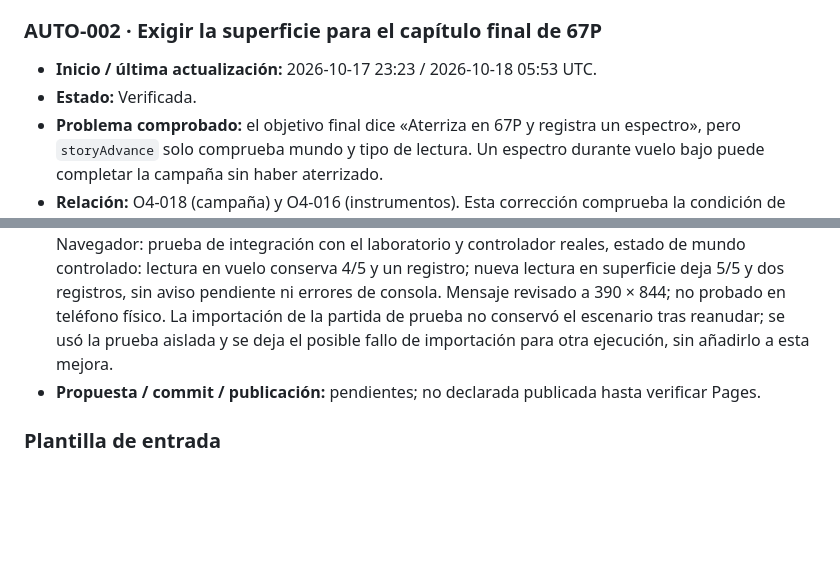
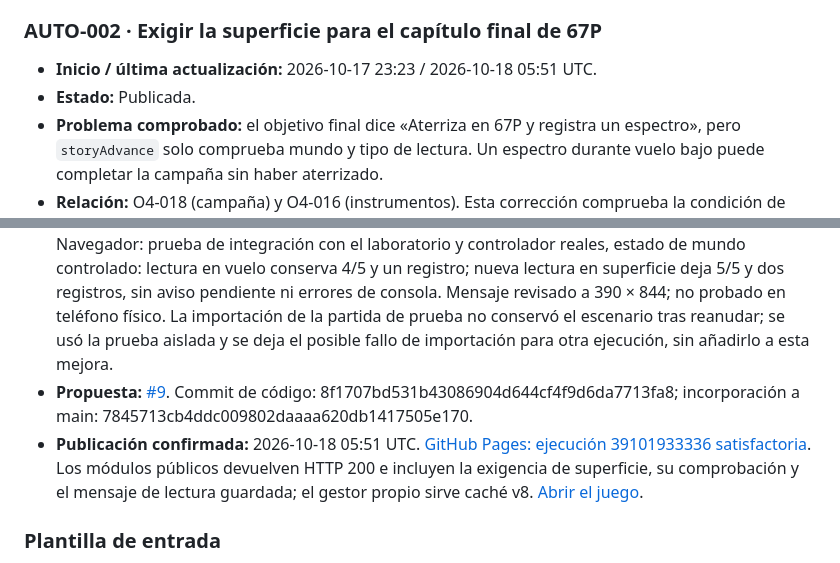
Before and after one commit to fercala/pequenos-exploradores, a Markdown page: solar-nave/MEJORAS-AUTOMATICAS.md, 2 parts joined by grey strips. GitHub-like rendering; blank space fills up the shorter version.

Commit message:
docs(orbita): record verified AUTO-002 deployment

```diff
--- a/solar-nave/MEJORAS-AUTOMATICAS.md
+++ b/solar-nave/MEJORAS-AUTOMATICAS.md
@@ -86,8 +86,8 @@ Antes de asignar un ID nuevo, comprueba `main`, las entradas siguientes y las pr
 
 ### AUTO-002 · Exigir la superficie para el capítulo final de 67P
 
-- **Inicio / última actualización:** 2026-10-17 23:23 / 2026-10-18 05:53 UTC.
-- **Estado:** Verificada.
+- **Inicio / última actualización:** 2026-10-17 23:23 / 2026-10-18 05:51 UTC.
+- **Estado:** Publicada.
 - **Problema comprobado:** el objetivo final dice «Aterriza en 67P y registra un espectro», pero `storyAdvance` solo comprueba mundo y tipo de lectura. Un espectro durante vuelo bajo puede completar la campaña sin haber aterrizado.
 - **Relación:** O4-018 (campaña) y O4-016 (instrumentos). Esta corrección comprueba la condición de superficie que ya exige el objetivo; no añade otra campaña ni otro instrumento.
 - **Criterio de aceptación:** un espectro desde vuelo, EVA, acoplamiento o una maniobra no completa el capítulo final. Una nueva lectura tras aterrizar, o durante caminata/rover cerca del suelo, sí lo completa. La lectura en vuelo sigue guardándose y explica el requisito pendiente. Se conservan los otros capítulos y las partidas ya completadas.
@@ -95,7 +95,8 @@ Antes de asignar un ID nuevo, comprueba `main`, las entradas siguientes y las pr
 - **Cambio:** condición explícita de superficie para el último capítulo, comprobada desde el controlador con vehículo, aterrizaje, altura real del terreno, maniobra y acoplamiento. La lectura aérea se conserva y explica el requisito. Se limpia ese aviso al completar. Versión 0.4.2 y caché propia v8.
 - **Archivos:** systems.js, mission-control.js, tests/systems.test.mjs, tests/mission-control.test.mjs, package.json, README.md y sw.js, además de este registro.
 - **Validación:** 46 pruebas satisfactorias y construcción estática. Regresiones para vuelo bajo, EVA, maniobra, acoplamiento, altura excesiva, nave aterrizada, caminata, rover y partidas completadas. Navegador: prueba de integración con el laboratorio y controlador reales, estado de mundo controlado: lectura en vuelo conserva 4/5 y un registro; nueva lectura en superficie deja 5/5 y dos registros, sin aviso pendiente ni errores de consola. Mensaje revisado a 390 × 844; no probado en teléfono físico. La importación de la partida de prueba no conservó el escenario tras reanudar; se usó la prueba aislada y se deja el posible fallo de importación para otra ejecución, sin añadirlo a esta mejora.
-- **Propuesta / commit / publicación:** pendientes; no declarada publicada hasta verificar Pages.
+- **Propuesta:** [#9](https://github.com/fercala/pequenos-exploradores/pull/9). Commit de código: 8f1707bd531b43086904d644cf4f9d6da7713fa8; incorporación a main: 7845713cb4ddc009802daaaa620db1417505e170.
+- **Publicación confirmada:** 2026-10-18 05:51 UTC. [GitHub Pages: ejecución 39101933336 satisfactoria](https://github.com/fercala/pequenos-exploradores/actions/runs/39101933336). Los módulos públicos devuelven HTTP 200 e incluyen la exigencia de superficie, su comprobación y el mensaje de lectura guardada; el gestor propio sirve caché v8. [Abrir el juego](https://fercala.github.io/pequenos-exploradores/solar-nave/).
 
 ### Plantilla de entrada
 
```
